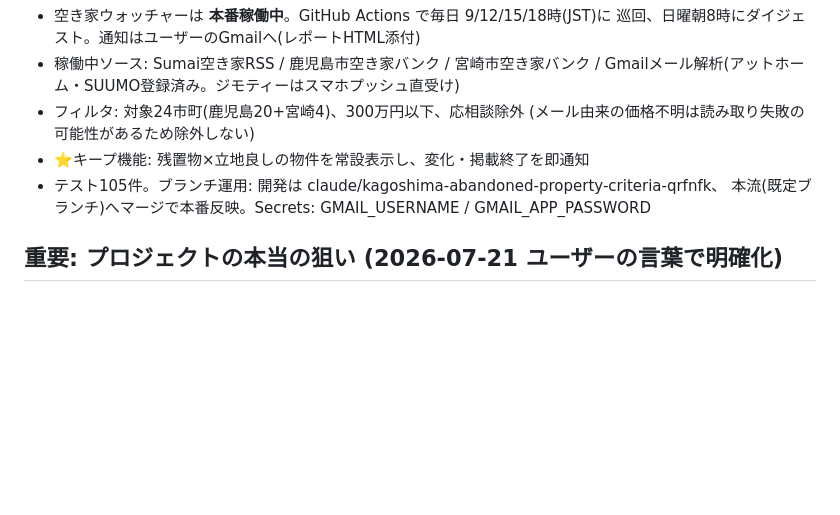
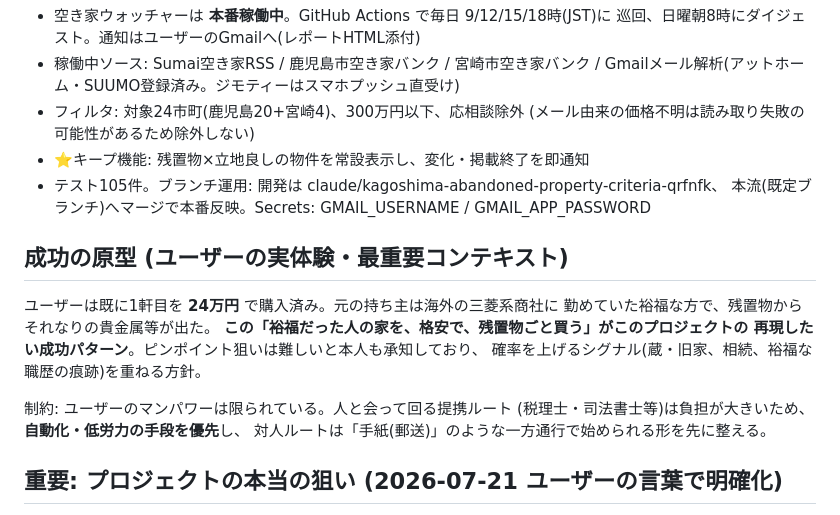
Before and after one commit to shosuke8631139/tokimekimodoki, a Markdown page: akiya-watcher/docs/NEXT.md, the part around the change. Rendered like a GitHub page; blank space fills up the shorter version.

Commit message:
引き継ぎメモに成功の原型(1軒目24万円の実体験)とマンパワー制約を追記
Co-Authored-By: Claude Fable 5 <noreply@anthropic.com>
Claude-Session: https://claude.ai/code/session_01JAdbvMFQcJyciCFzKBukoH

```diff
--- a/akiya-watcher/docs/NEXT.md
+++ b/akiya-watcher/docs/NEXT.md
@@ -14,6 +14,18 @@
 - ⭐キープ機能: 残置物×立地良しの物件を常設表示し、変化・掲載終了を即通知
 - テスト105件。ブランチ運用: 開発は claude/kagoshima-abandoned-property-criteria-qrfnfk、
   本流(既定ブランチ)へマージで本番反映。Secrets: GMAIL_USERNAME / GMAIL_APP_PASSWORD
+
+## 成功の原型 (ユーザーの実体験・最重要コンテキスト)
+
+ユーザーは既に1軒目を **24万円** で購入済み。元の持ち主は海外の三菱系商社に
+勤めていた裕福な方で、残置物からそれなりの貴金属等が出た。
+**この「裕福だった人の家を、格安で、残置物ごと買う」がこのプロジェクトの
+再現したい成功パターン**。ピンポイント狙いは難しいと本人も承知しており、
+確率を上げるシグナル(蔵・旧家、相続、裕福な職歴の痕跡)を重ねる方針。
+
+制約: ユーザーのマンパワーは限られている。人と会って回る提携ルート
+(税理士・司法書士等)は負担が大きいため、**自動化・低労力の手段を優先**し、
+対人ルートは「手紙(郵送)」のような一方通行で始められる形を先に整える。
 
 ## 重要: プロジェクトの本当の狙い (2026-07-21 ユーザーの言葉で明確化)
 
```
